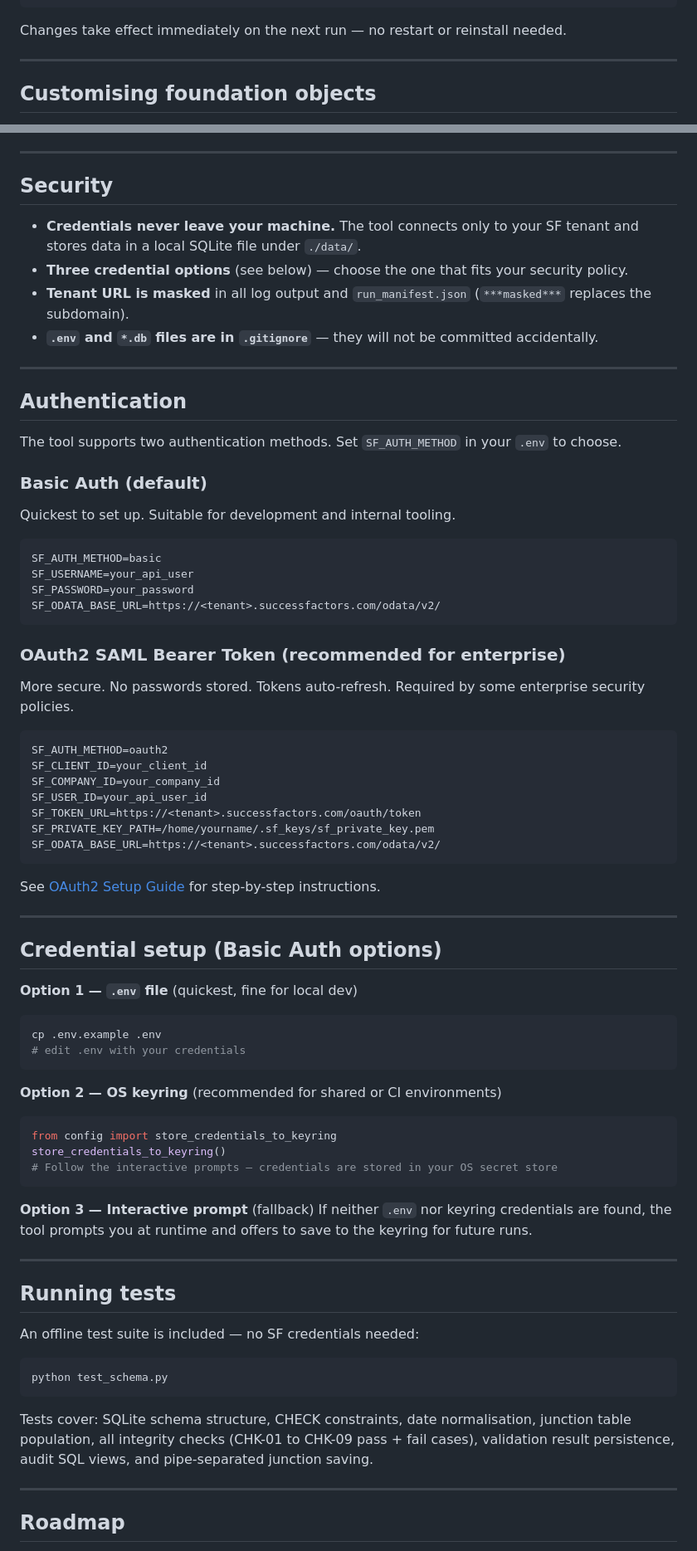
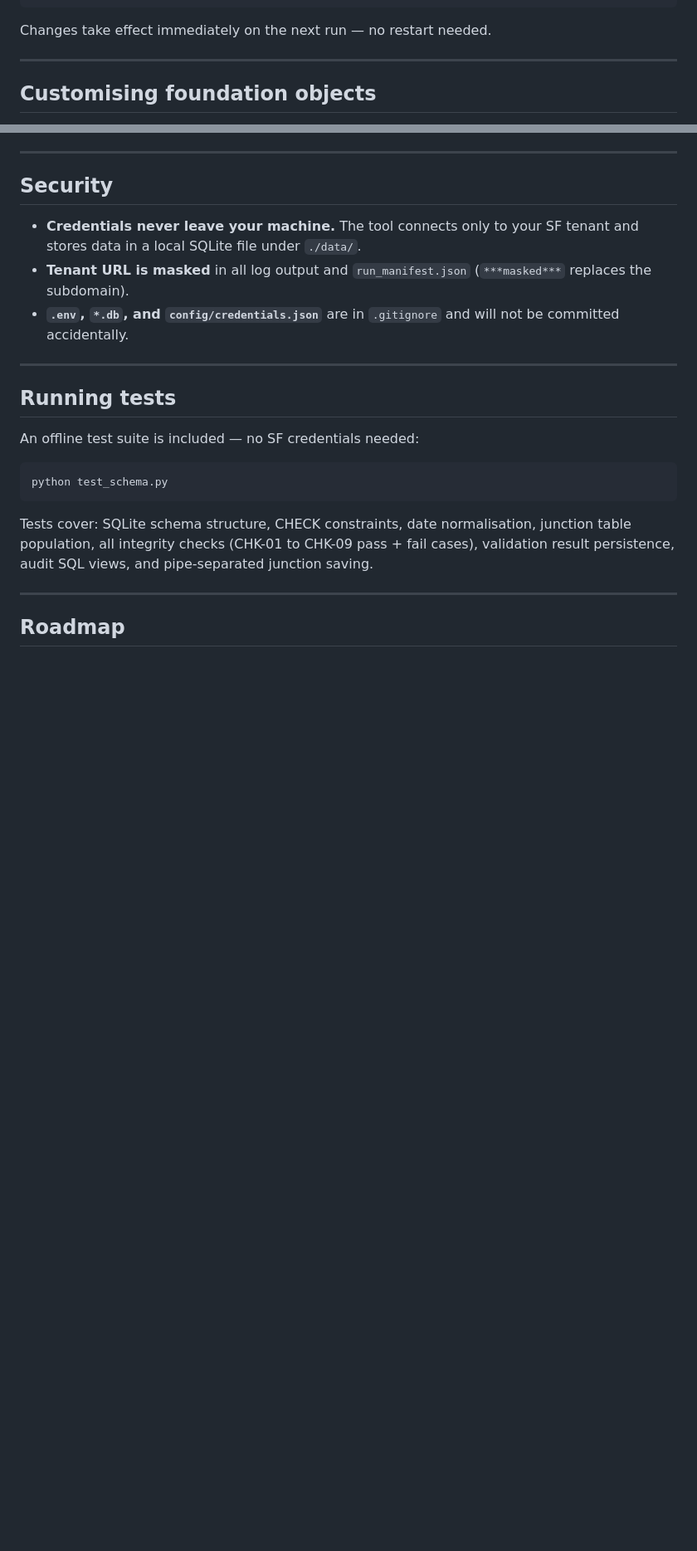
Before and after one commit to SahirVhora/sf-position-integrity-checker, a Markdown page: README.md, 2 parts joined by grey strips. Shown at 83% size. Rendered like a GitHub page; blank space fills up the shorter version.

````diff
--- a/README.md
+++ b/README.md
@@ -219,7 +267,7 @@ rules:
     fire_when_lookup_field_not_null: true
 ```
 
-Changes take effect immediately on the next run — no restart or reinstall needed.
+Changes take effect immediately on the next run — no restart needed.
 
 ---
 
@@ -232,58 +280,8 @@ Changes take effect immediately on the next run — no restart or reinstall need
 ## Security
 
 - **Credentials never leave your machine.** The tool connects only to your SF tenant and stores data in a local SQLite file under `./data/`.
-- **Three credential options** (see below) — choose the one that fits your security policy.
 - **Tenant URL is masked** in all log output and `run_manifest.json` (`***masked***` replaces the subdomain).
-- **`.env` and `*.db` files are in `.gitignore`** — they will not be committed accidentally.
-
----
-
-## Authentication
-
-The tool supports two authentication methods. Set `SF_AUTH_METHOD` in your `.env` to choose.
-
-### Basic Auth (default)
-Quickest to set up. Suitable for development and internal tooling.
-```env
-SF_AUTH_METHOD=basic
-SF_USERNAME=your_api_user
-SF_PASSWORD=your_password
-SF_ODATA_BASE_URL=https://<tenant>.successfactors.com/odata/v2/
-```
-
-### OAuth2 SAML Bearer Token (recommended for enterprise)
-More secure. No passwords stored. Tokens auto-refresh. Required by some enterprise security policies.
-```env
-SF_AUTH_METHOD=oauth2
-SF_CLIENT_ID=your_client_id
-SF_COMPANY_ID=your_company_id
-SF_USER_ID=your_api_user_id
-SF_TOKEN_URL=https://<tenant>.successfactors.com/oauth/token
-SF_PRIVATE_KEY_PATH=/home/yourname/.sf_keys/sf_private_key.pem
-SF_ODATA_BASE_URL=https://<tenant>.successfactors.com/odata/v2/
-```
-
-See [OAuth2 Setup Guide](docs/oauth2_setup.md) for step-by-step instructions.
-
----
-
-## Credential setup (Basic Auth options)
-
-**Option 1 — `.env` file** (quickest, fine for local dev)
-```bash
-cp .env.example .env
-# edit .env with your credentials
-```
-
-**Option 2 — OS keyring** (recommended for shared or CI environments)
-```python
-from config import store_credentials_to_keyring
-store_credentials_to_keyring()
-# Follow the interactive prompts — credentials are stored in your OS secret store
-```
-
-**Option 3 — Interactive prompt** (fallback)
-If neither `.env` nor keyring credentials are found, the tool prompts you at runtime and offers to save to the keyring for future runs.
+- **`.env`, `*.db`, and `config/credentials.json`** are in `.gitignore` and will not be committed accidentally.
 
 ---
 
````
Also changed, not shown: other parts of README.md (+102 -56 lines).
